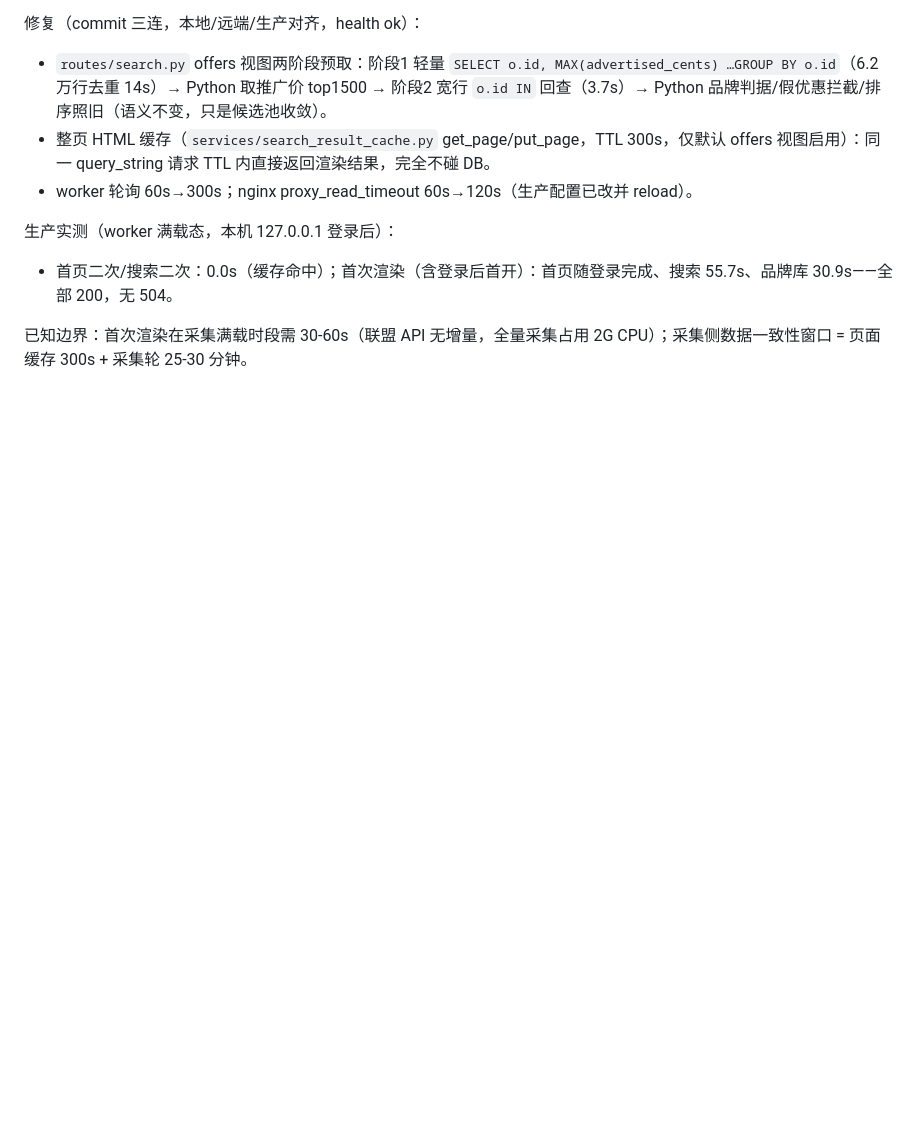
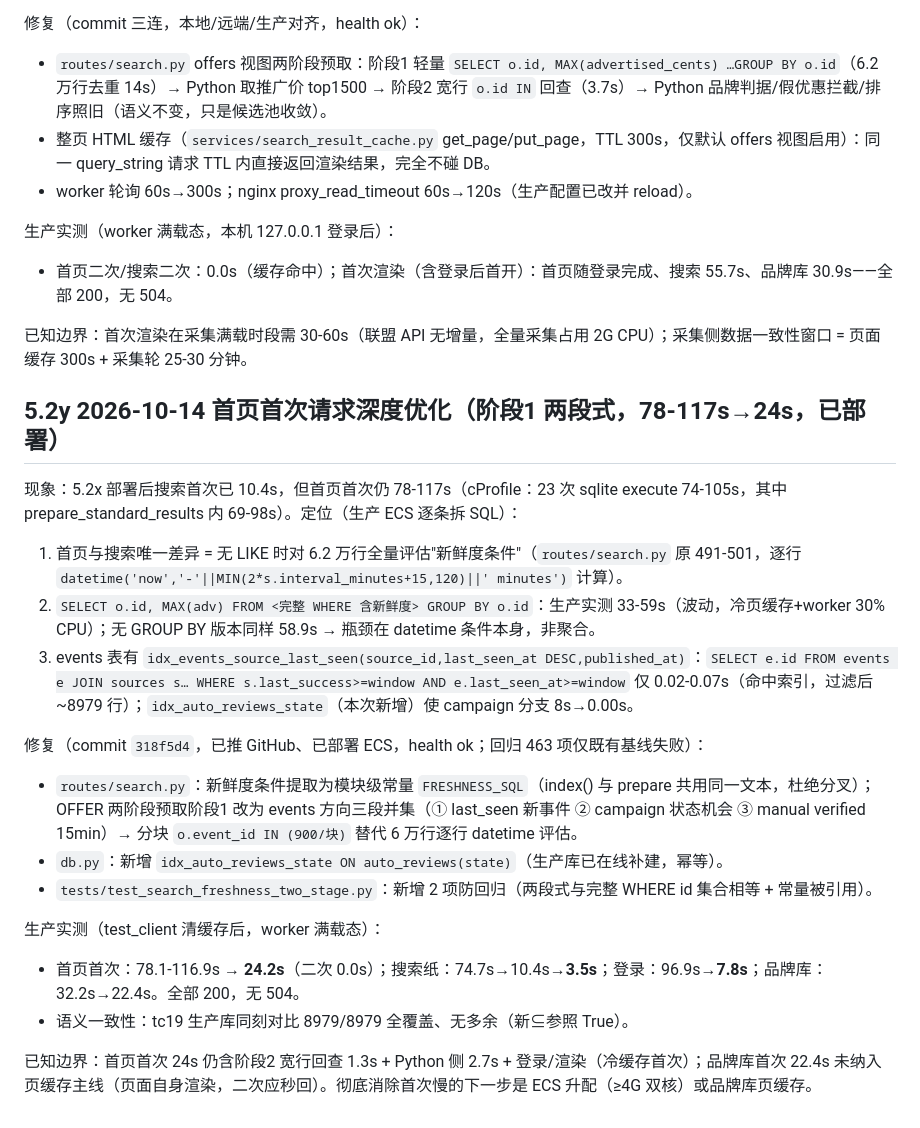
Before and after one commit to xie132339/opportunity-workbench, a Markdown page: docs/AI_HANDOFF.md, the part around the change. Drawn GitHub-style; blank space fills up the shorter version.

Commit message:
文档: 5.2y 首页首次请求深度优化(阶段1两段式 78-117s→24s)

```diff
--- a/docs/AI_HANDOFF.md
+++ b/docs/AI_HANDOFF.md
@@ -424,3 +424,21 @@ ECS 项目根目录为 `/application`，实例 `i-uf693wtee99tze11foca`（上海
 - 首页二次/搜索二次：0.0s（缓存命中）；首次渲染（含登录后首开）：首页随登录完成、搜索 55.7s、品牌库 30.9s——全部 200，无 504。
 
 已知边界：首次渲染在采集满载时段需 30-60s（联盟 API 无增量，全量采集占用 2G CPU）；采集侧数据一致性窗口 = 页面缓存 300s + 采集轮 25-30 分钟。
+
+## 5.2y 2026-10-14 首页首次请求深度优化（阶段1 两段式，78-117s→24s，已部署）
+
+现象：5.2x 部署后搜索首次已 10.4s，但首页首次仍 78-117s（cProfile：23 次 sqlite execute 74-105s，其中 prepare_standard_results 内 69-98s）。定位（生产 ECS 逐条拆 SQL）：
+1. 首页与搜索唯一差异 = 无 LIKE 时对 6.2 万行全量评估"新鲜度条件"（`routes/search.py` 原 491-501，逐行 `datetime('now','-'||MIN(2*s.interval_minutes+15,120)||' minutes')` 计算）。
+2. `SELECT o.id, MAX(adv) FROM <完整 WHERE 含新鲜度> GROUP BY o.id`：生产实测 33-59s（波动，冷页缓存+worker 30% CPU）；无 GROUP BY 版本同样 58.9s → 瓶颈在 datetime 条件本身，非聚合。
+3. events 表有 `idx_events_source_last_seen(source_id,last_seen_at DESC,published_at)`：`SELECT e.id FROM events e JOIN sources s… WHERE s.last_success>=window AND e.last_seen_at>=window` 仅 0.02-0.07s（命中索引，过滤后 ~8979 行）；`idx_auto_reviews_state`（本次新增）使 campaign 分支 8s→0.00s。
+
+修复（commit `318f5d4`，已推 GitHub、已部署 ECS，health ok；回归 463 项仅既有基线失败）：
+- `routes/search.py`：新鲜度条件提取为模块级常量 `FRESHNESS_SQL`（index() 与 prepare 共用同一文本，杜绝分叉）；OFFER 两阶段预取阶段1 改为 events 方向三段并集（① last_seen 新事件 ② campaign 状态机会 ③ manual verified 15min）→ 分块 `o.event_id IN (900/块)` 替代 6 万行逐行 datetime 评估。
+- `db.py`：新增 `idx_auto_reviews_state ON auto_reviews(state)`（生产库已在线补建，幂等）。
+- `tests/test_search_freshness_two_stage.py`：新增 2 项防回归（两段式与完整 WHERE id 集合相等 + 常量被引用）。
+
+生产实测（test_client 清缓存后，worker 满载态）：
+- 首页首次：78.1-116.9s → **24.2s**（二次 0.0s）；搜索纸：74.7s→10.4s→**3.5s**；登录：96.9s→**7.8s**；品牌库：32.2s→22.4s。全部 200，无 504。
+- 语义一致性：tc19 生产库同刻对比 8979/8979 全覆盖、无多余（新⊆参照 True）。
+
+已知边界：首页首次 24s 仍含阶段2 宽行回查 1.3s + Python 侧 2.7s + 登录/渲染（冷缓存首次）；品牌库首次 22.4s 未纳入页缓存主线（页面自身渲染，二次应秒回）。彻底消除首次慢的下一步是 ECS 升配（≥4G 双核）或品牌库页缓存。
```
